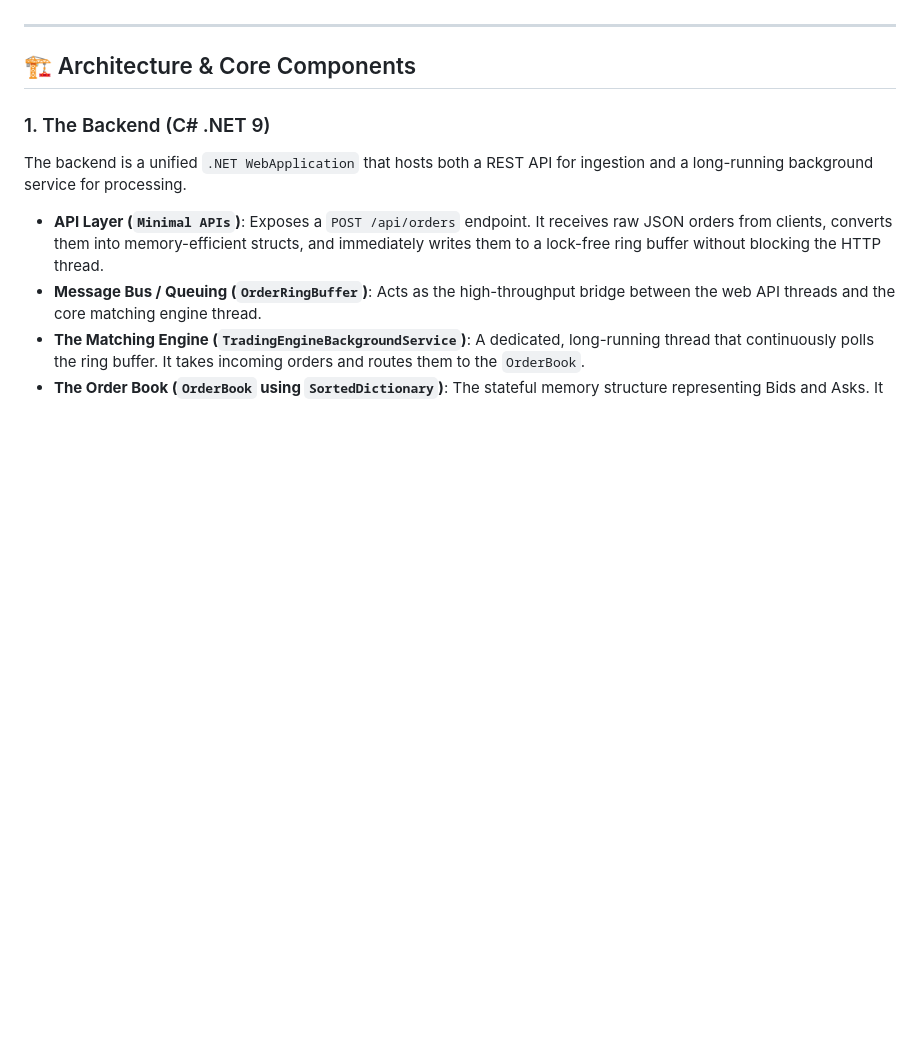
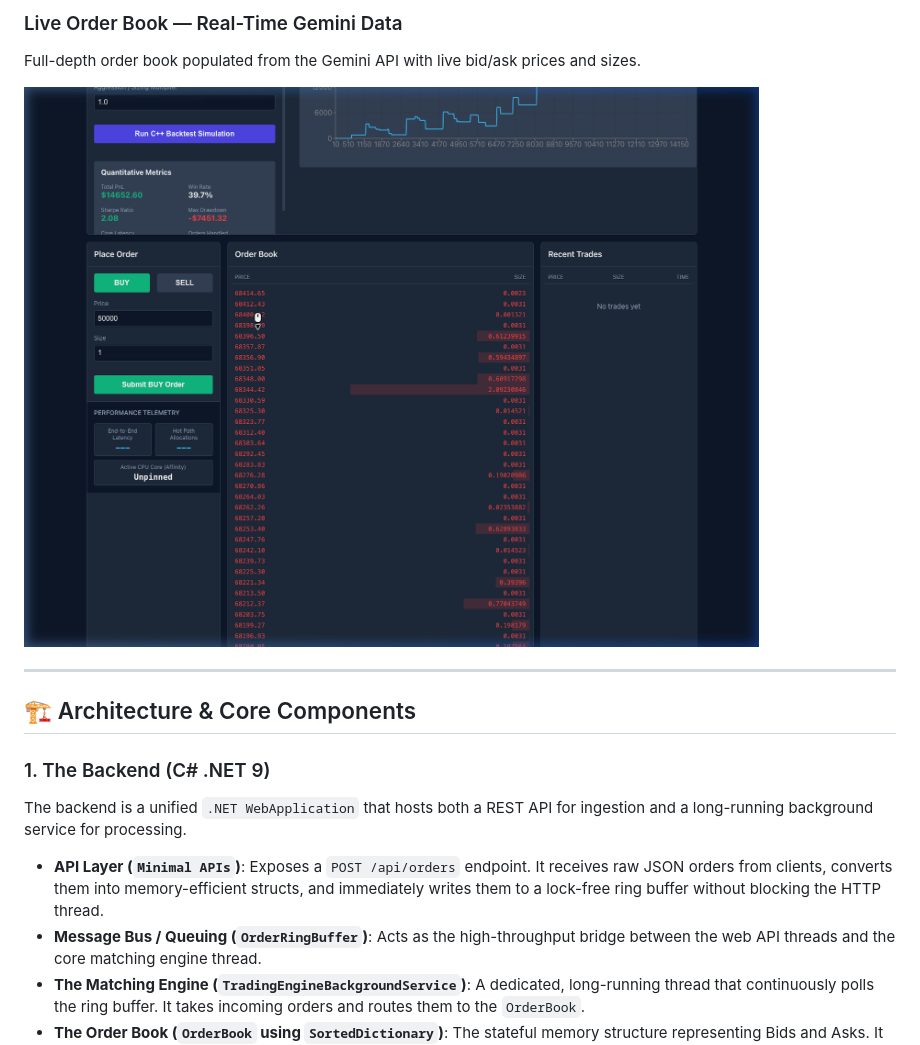
Before and after one commit to vishaljha2121/TradingEngine, a Markdown page: TradingEngine/README.md, the part around the change printed below. Drawn GitHub-style; pictures changed too: TradingEngine/docs/screenshots/orderbook_live.png (added); blank space fills up the shorter version.

Commit message:
docs: add demo screenshots to README (playground, backtest results, order book)

```diff
--- a/TradingEngine/README.md
+++ b/TradingEngine/README.md
@@ -8,3 +23,7 @@ The accompanying frontend visualizer connects via WebSockets (SignalR) to displa
+### Live Order Book — Real-Time Gemini Data
+Full-depth order book populated from the Gemini API with live bid/ask prices and sizes.
+
+![Order Book](docs/screenshots/orderbook_live.png)
 
 ---
 
```
Also changed, not shown: other parts of TradingEngine/README.md (+15 -0 lines), TradingEngine/docs/screenshots/backtest_results.png (added), TradingEngine/docs/screenshots/playground_landing.png (added), 2 other files.
